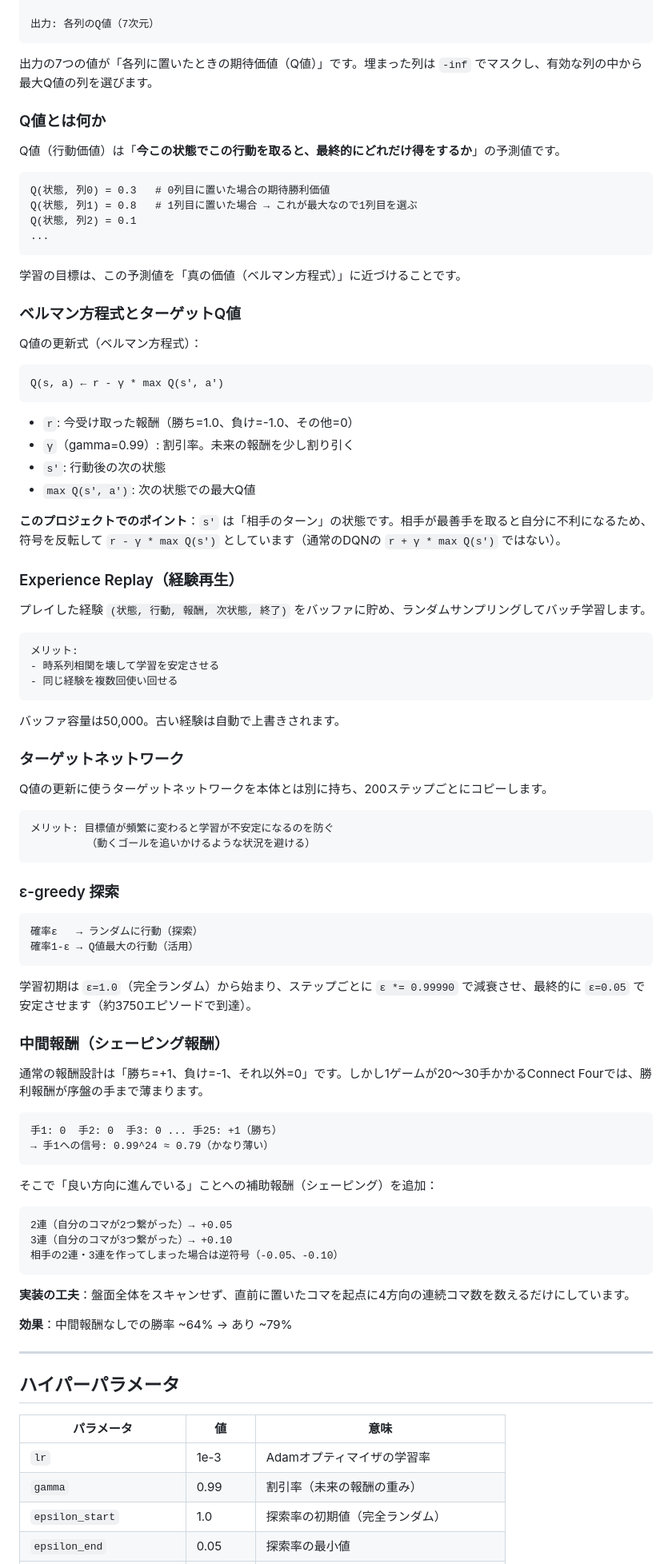
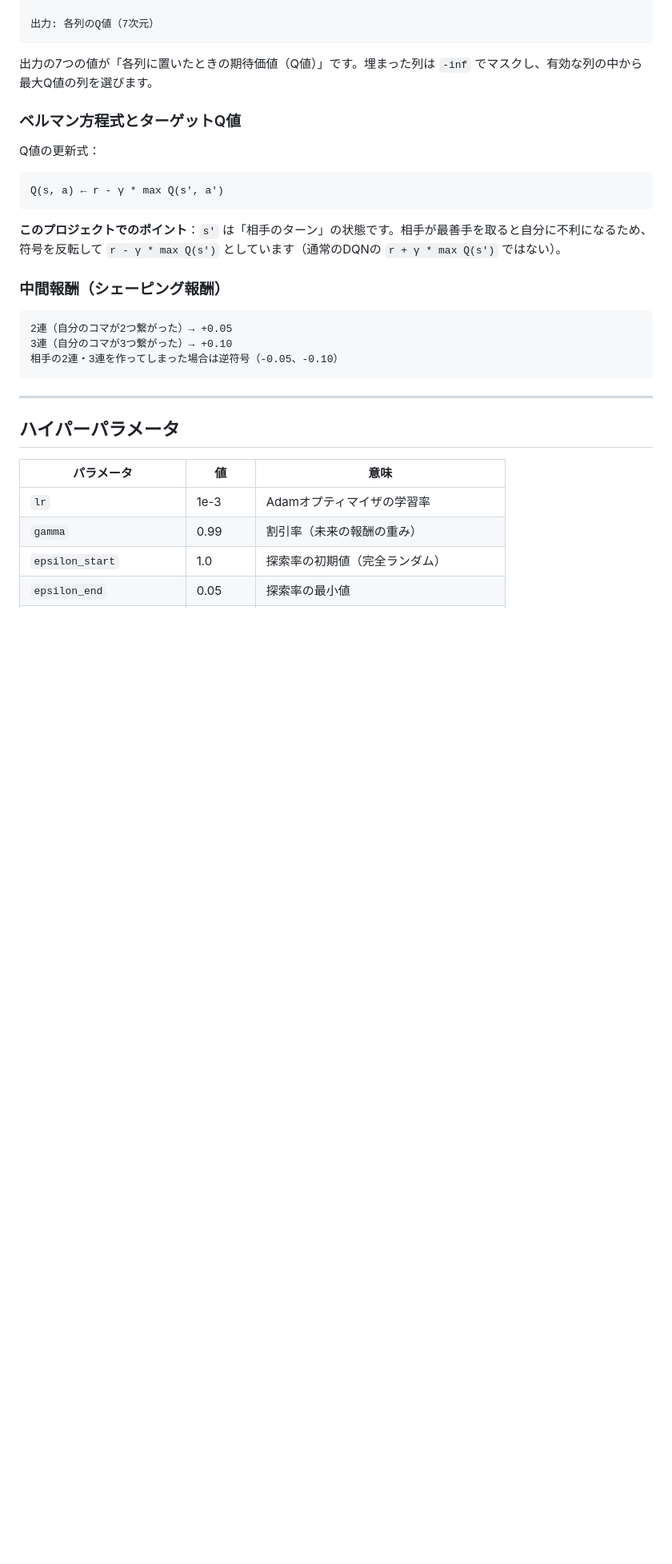
Before and after one commit to alphajinsei/connect_four, a Markdown page: README.md, the part around one of its changes. Shown at 80% size. Drawn GitHub-style; blank space fills up the shorter version.

````diff
--- a/README.md
+++ b/README.md
@@ -113,84 +109,23 @@ Linear(256 → 7)
 
 出力の7つの値が「各列に置いたときの期待価値（Q値）」です。埋まった列は `-inf` でマスクし、有効な列の中から最大Q値の列を選びます。
 
-### Q値とは何か
-
-Q値（行動価値）は「**今この状態でこの行動を取ると、最終的にどれだけ得をするか**」の予測値です。
-
-```
-Q(状態, 列0) = 0.3   # 0列目に置いた場合の期待勝利価値
-Q(状態, 列1) = 0.8   # 1列目に置いた場合 → これが最大なので1列目を選ぶ
-Q(状態, 列2) = 0.1
-...
-```
-
-学習の目標は、この予測値を「真の価値（ベルマン方程式）」に近づけることです。
-
 ### ベルマン方程式とターゲットQ値
 
-Q値の更新式（ベルマン方程式）：
+Q値の更新式：
 
 ```
 Q(s, a) ← r - γ * max Q(s', a')
 ```
 
-- `r`: 今受け取った報酬（勝ち=1.0、負け=-1.0、その他=0）
-- `γ`（gamma=0.99）: 割引率。未来の報酬を少し割り引く
-- `s'`: 行動後の次の状態
-- `max Q(s', a')`: 次の状態での最大Q値
-
 **このプロジェクトでのポイント**：`s'` は「相手のターン」の状態です。相手が最善手を取ると自分に不利になるため、符号を反転して `r - γ * max Q(s')` としています（通常のDQNの `r + γ * max Q(s')` ではない）。
 
-### Experience Replay（経験再生）
-
-プレイした経験 `(状態, 行動, 報酬, 次状態, 終了)` をバッファに貯め、ランダムサンプリングしてバッチ学習します。
-
-```
-メリット:
-- 時系列相関を壊して学習を安定させる
-- 同じ経験を複数回使い回せる
-```
-
-バッファ容量は50,000。古い経験は自動で上書きされます。
-
-### ターゲットネットワーク
-
-Q値の更新に使うターゲットネットワークを本体とは別に持ち、200ステップごとにコピーします。
-
-```
-メリット: 目標値が頻繁に変わると学習が不安定になるのを防ぐ
-         （動くゴールを追いかけるような状況を避ける）
-```
-
-### ε-greedy 探索
-
-```
-確率ε   → ランダムに行動（探索）
-確率1-ε → Q値最大の行動（活用）
-```
-
-学習初期は `ε=1.0`（完全ランダム）から始まり、ステップごとに `ε *= 0.99990` で減衰させ、最終的に `ε=0.05` で安定させます（約3750エピソードで到達）。
-
 ### 中間報酬（シェーピング報酬）
-
-通常の報酬設計は「勝ち=+1、負け=-1、それ以外=0」です。しかし1ゲームが20〜30手かかるConnect Fourでは、勝利報酬が序盤の手まで薄まります。
-
-```
-手1: 0  手2: 0  手3: 0 ... 手25: +1（勝ち）
-→ 手1への信号: 0.99^24 ≈ 0.79（かなり薄い）
-```
-
-そこで「良い方向に進んでいる」ことへの補助報酬（シェーピング）を追加：
 
 ```
 2連（自分のコマが2つ繋がった）→ +0.05
 3連（自分のコマが3つ繋がった）→ +0.10
 相手の2連・3連を作ってしまった場合は逆符号（-0.05、-0.10）
 ```
-
-**実装の工夫**：盤面全体をスキャンせず、直前に置いたコマを起点に4方向の連続コマ数を数えるだけにしています。
-
-**効果**：中間報酬なしでの勝率 ~64% → あり ~79%
 
 ---
 
````
Also changed, not shown: other parts of README.md (+57 -67 lines), CLAUDE.md (+102 -119 lines).
